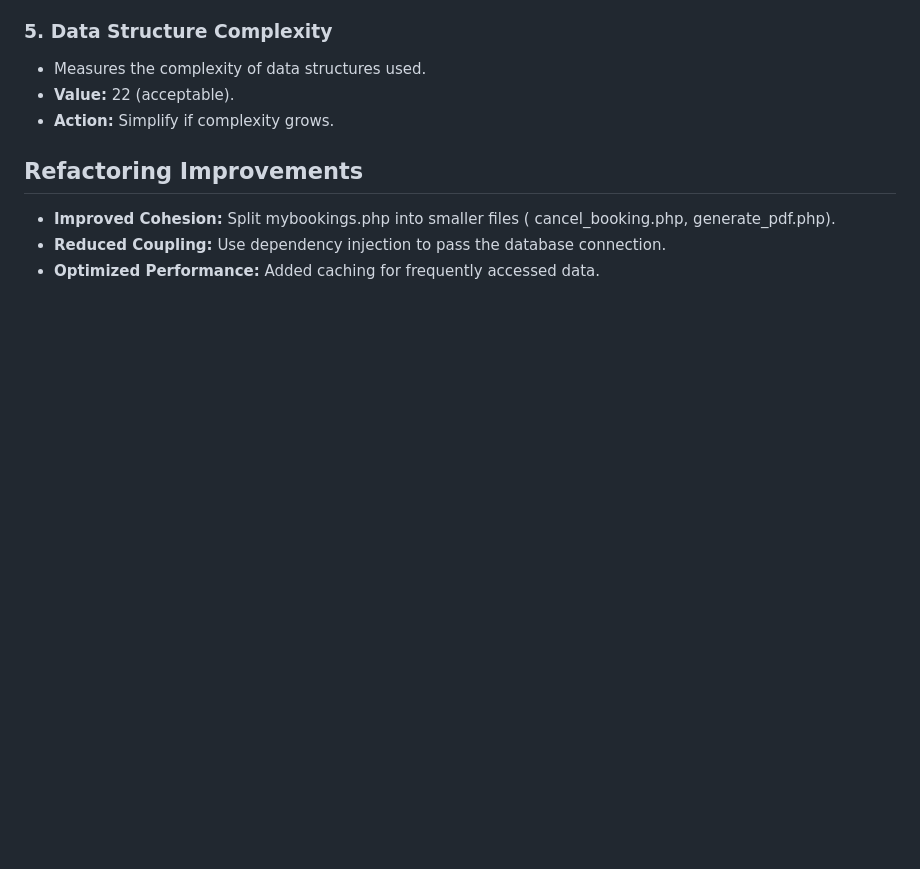
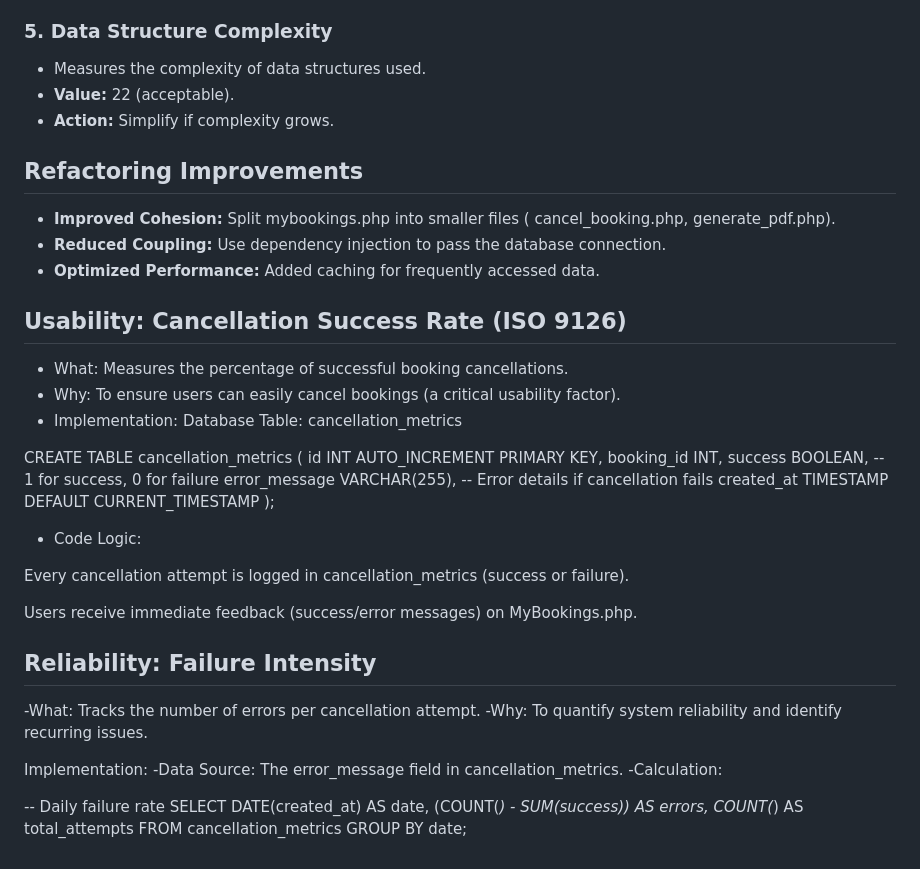
Before and after one commit to AkandindaJunior1/UGA-TOURS, a Markdown page: README.md, the part around the change. Drawn GitHub-style; blank space fills up the shorter version.

```diff
--- a/README.md
+++ b/README.md
@@ -189,3 +189,39 @@ To ensure high-quality code and a smooth user experience, we’ve analyzed myboo
 - **Improved Cohesion:** Split mybookings.php into smaller files ( cancel_booking.php, generate_pdf.php).
 - **Reduced Coupling:** Use dependency injection to pass the database connection.
 - **Optimized Performance:** Added caching for frequently accessed data.
+
+ ## Usability: Cancellation Success Rate (ISO 9126)
+- What: Measures the percentage of successful booking cancellations.
+- Why: To ensure users can easily cancel bookings (a critical usability factor).
+- Implementation:
+Database Table: cancellation_metrics
+
+CREATE TABLE cancellation_metrics (
+  id INT AUTO_INCREMENT PRIMARY KEY,
+  booking_id INT,
+  success BOOLEAN, -- 1 for success, 0 for failure
+  error_message VARCHAR(255), -- Error details if cancellation fails
+  created_at TIMESTAMP DEFAULT CURRENT_TIMESTAMP
+);
+
+- Code Logic:
+
+Every cancellation attempt is logged in cancellation_metrics (success or failure).
+
+Users receive immediate feedback (success/error messages) on MyBookings.php.
+
+## Reliability: Failure Intensity
+-What: Tracks the number of errors per cancellation attempt.
+-Why: To quantify system reliability and identify recurring issues.
+
+Implementation:
+-Data Source: The error_message field in cancellation_metrics.
+-Calculation:
+
+-- Daily failure rate
+SELECT
+  DATE(created_at) AS date,
+  (COUNT(*) - SUM(success)) AS errors,
+  COUNT(*) AS total_attempts
+FROM cancellation_metrics
+GROUP BY date;
```
